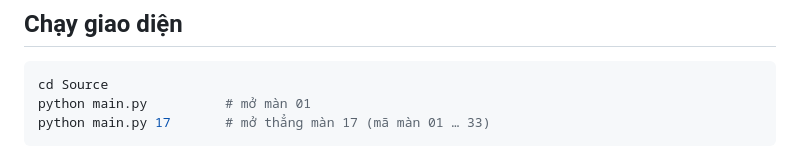
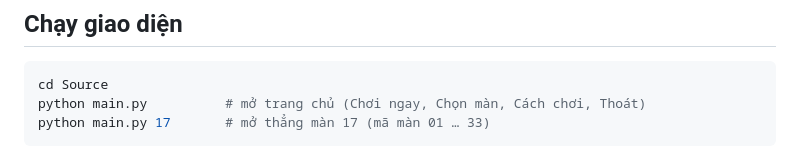
Before and after one commit to nguyentan10052006-cmyk/AI-P1, a Markdown page: Source/README.md, the part around the change. Drawn GitHub-style.

Commit message:
docs(readme): note that main.py without a level opens the home screen

````diff
--- a/Source/README.md
+++ b/Source/README.md
@@ -19,7 +19,7 @@ python -m pip install -r requirements.txt
 
 ```bash
 cd Source
-python main.py          # mở màn 01
+python main.py          # mở trang chủ (Chơi ngay, Chọn màn, Cách chơi, Thoát)
 python main.py 17       # mở thẳng màn 17 (mã màn 01 … 33)
 ```
 
````
